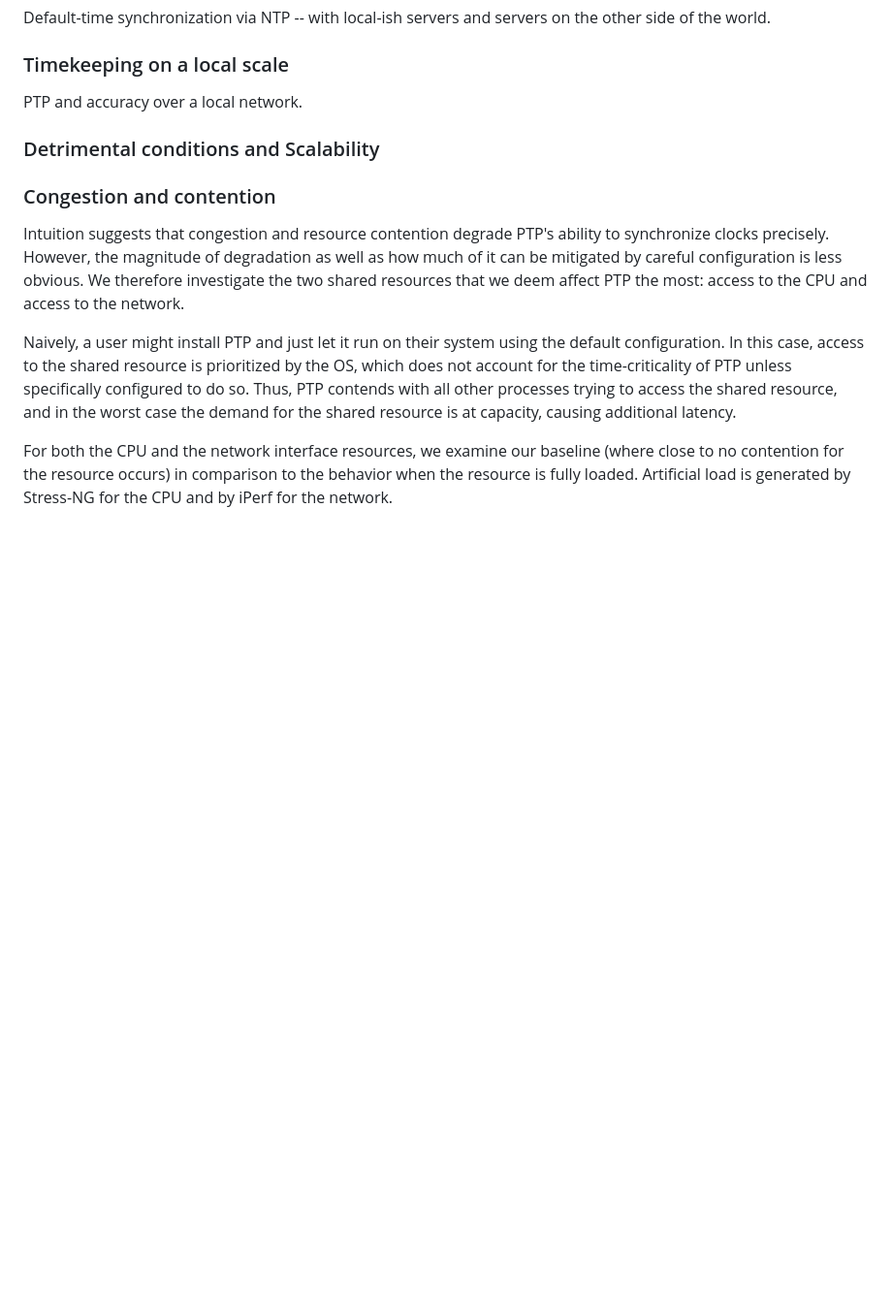
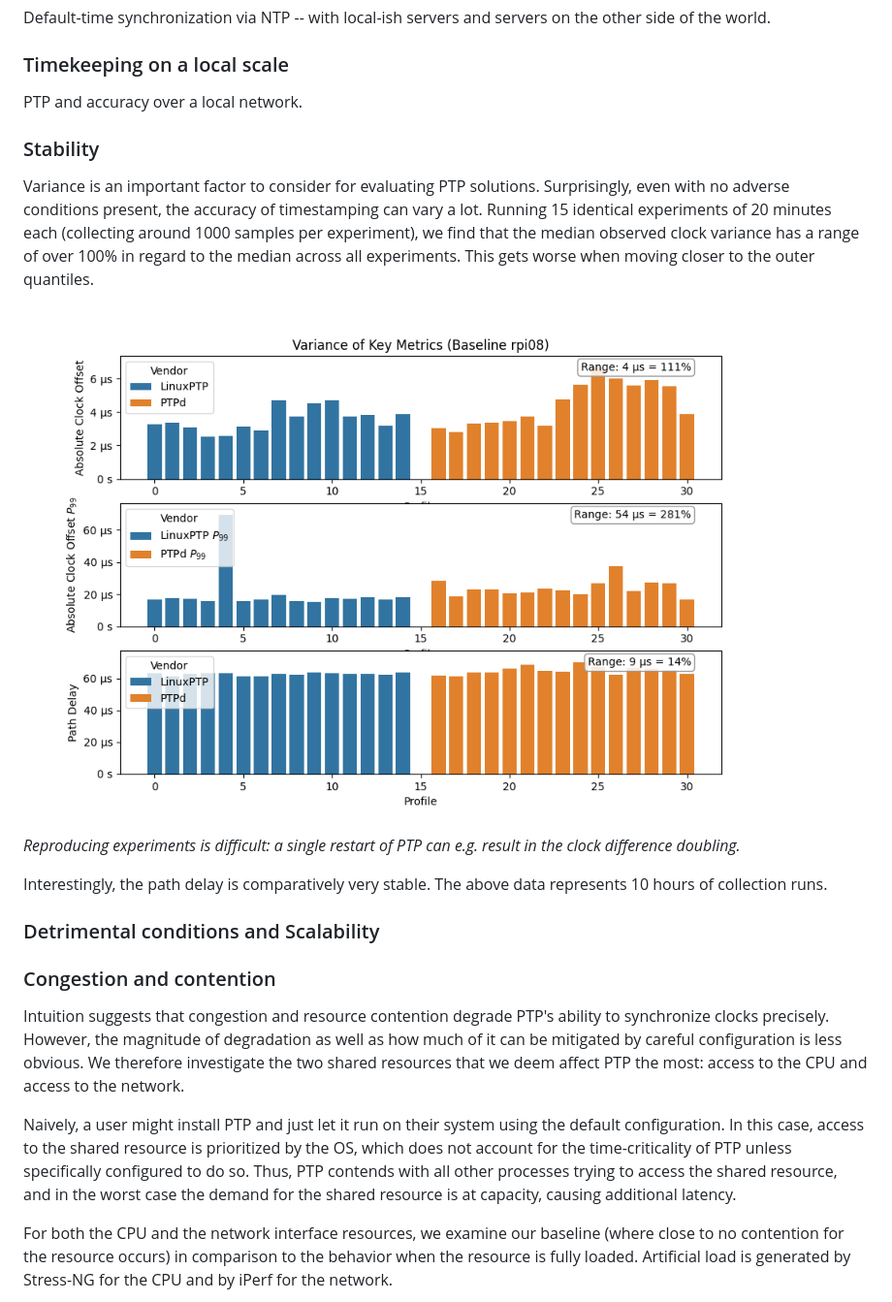
Before and after one commit to caps-tum/EtherTime, a Markdown page: doc/project/paper.md, the part around the change printed below. Shown: that part at 97% size. GitHub-like rendering; pictures changed too: doc/project/res/base_variance.png (added); blank space fills up the shorter version.

Commit message:
Add some documentation on variance

```diff
--- a/doc/project/paper.md
+++ b/doc/project/paper.md
@@ -81,6 +81,16 @@ Default-time synchronization via NTP -- with local-ish servers and servers on th
 
 PTP and accuracy over a local network.
 
+
+### Stability
+
+Variance is an important factor to consider for evaluating PTP solutions. Surprisingly, even with no adverse conditions present, the accuracy of timestamping can vary a lot. Running 15 identical experiments of 20 minutes each (collecting around 1000 samples per experiment), we find that the median observed clock variance has a range of over 100% in regard to the median across all experiments. This gets worse when moving closer to the outer quantiles.
+![base_variance.png](res%2Fbase_variance.png)
+_Reproducing experiments is difficult: a single restart of PTP can e.g. result in the clock difference doubling._
+
+Interestingly, the path delay is comparatively very stable. The above data represents 10 hours of collection runs.
+
+
 ### Detrimental conditions and Scalability
 
 ### Congestion and contention
```
Also changed, not shown: other parts of doc/project/paper.md (+0 -16 lines).
